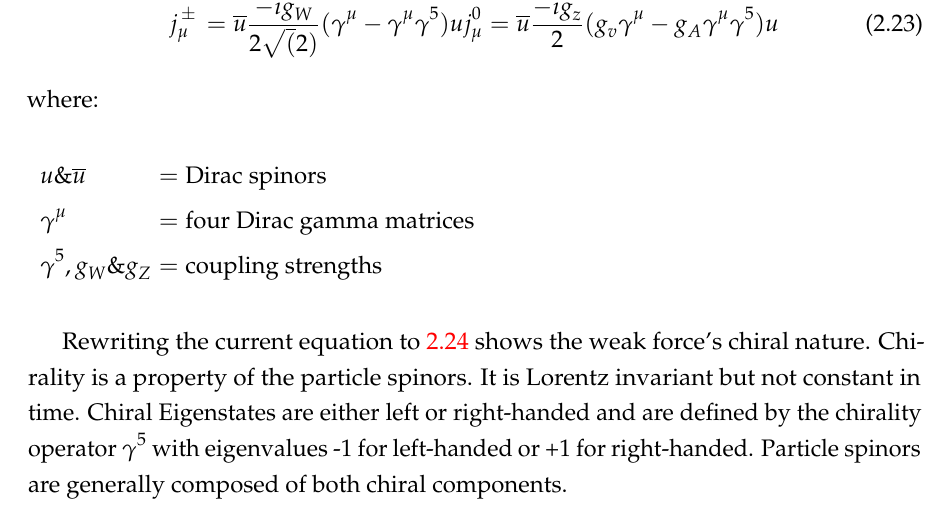
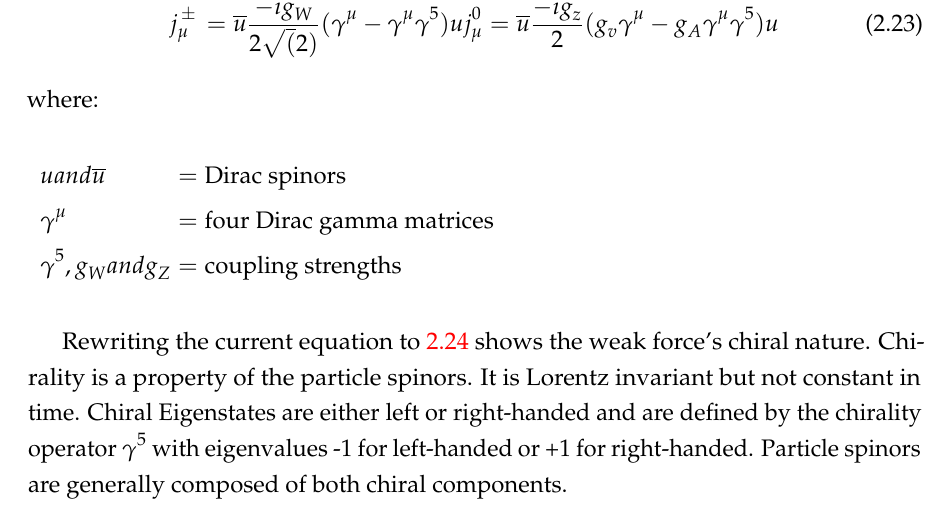
Before and after one commit to DrEsquivelPhD/thesis, a LaTeX thesis (example.tex, which reads neutrinos.tex): part of page 40 of 155, cut so that both start at the same text. Compiled offline with pdfLaTeX.

Commit message:
latest update

```diff
--- a/neutrinos.tex
+++ b/neutrinos.tex
@@ -279,9 +277,9 @@ j^{0}_{\mu} = \overline{u}\frac{-ig_{z}}{2}(g_v\gamma^{\mu}-g_A\gamma^{\mu}\gamm
 \end{equation}
 where:
 \begin{conditions}
-u 	\& 	\overline{u} & Dirac spinors\\
+u and \overline{u} & Dirac spinors\\
 \gamma^{\mu} & four Dirac gamma matrices\\
-\gamma^5,	g_W 	\& 	g_Z & coupling strengths\\
+\gamma^5,	g_W and g_Z & coupling strengths\\
 \end{conditions}
 
 Rewriting the current equation to \ref{eq:chiralcurrent} shows the weak force's chiral nature. Chirality is a property of the particle spinors. It is Lorentz invariant but not constant in time. Chiral Eigenstates are either left or right-handed and are defined by the chirality operator $\gamma^5$ with eigenvalues -1 for left-handed or +1 for right-handed. Particle spinors are generally composed of both chiral components.
```
Also changed, not shown: neutrinos.tex (2 more changed lines), 1 other file.
